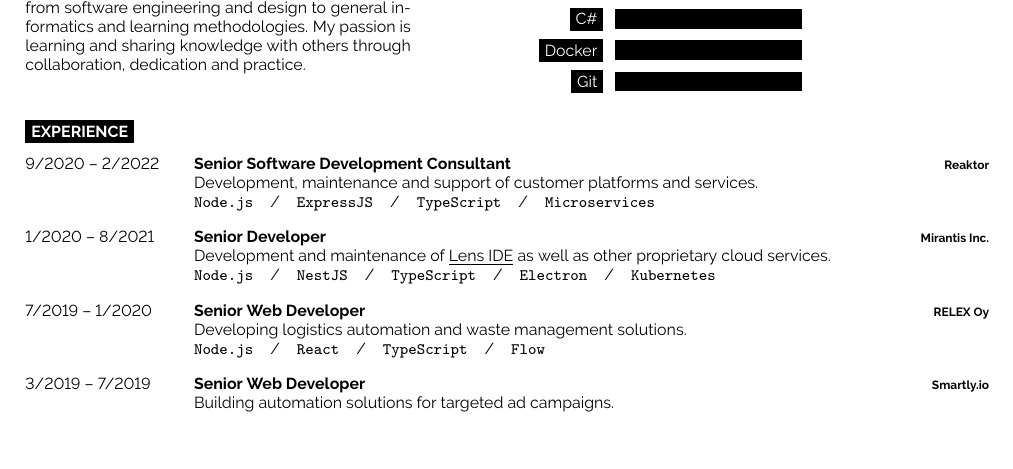
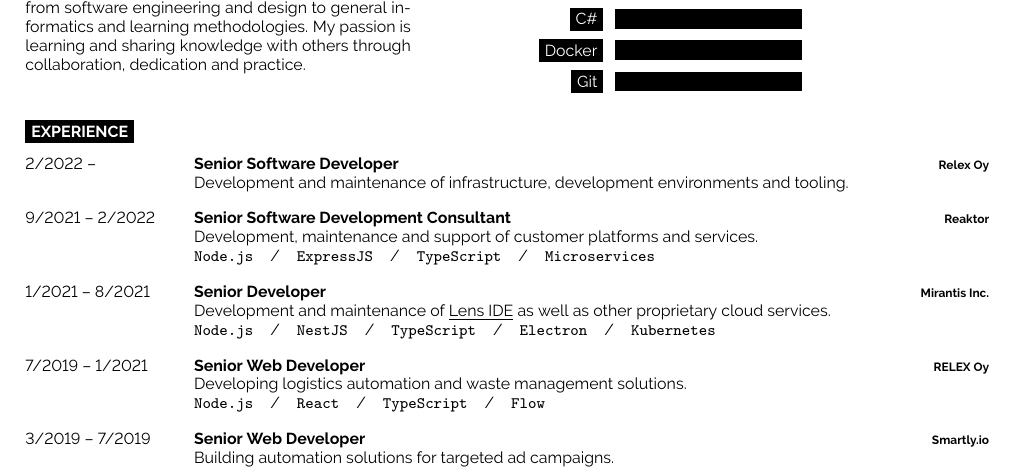
Before and after one commit to Nachasic/cv, a LaTeX document (main.tex): part of the page, cut so that both start at the same text, the shorter picture padded with empty space. Compiled offline with pdfLaTeX.

Commit message:
Update with relex entry

```diff
--- a/main.tex
+++ b/main.tex
@@ -95,17 +95,22 @@
 
 \begin{entrylist}
 	\entry
-		{9/2020 -- 2/2022}
+		{2/2022 --}
+		{Senior Software Developer}
+		{Relex Oy}
+		{Development and maintenance of infrastructure, development environments and tooling.}
+	\entry
+		{9/2021 -- 2/2022}
 		{Senior Software Development Consultant}
 		{Reaktor}
 		{Development, maintenance and support of customer platforms and services.\\ \texttt{Node.js}\slashsep\texttt{ExpressJS}\slashsep\texttt{TypeScript}\slashsep\texttt{Microservices}}
 	\entry
-		{1/2020 -- 8/2021}
+		{1/2021 -- 8/2021}
 		{Senior Developer}
 		{Mirantis Inc.}
 		{Development and maintenance of \href{https://github.com/lensapp/lens}{\underline{Lens IDE}} as well as other proprietary cloud services.\\ \texttt{Node.js}\slashsep\texttt{NestJS}\slashsep\texttt{TypeScript}\slashsep\texttt{Electron}\slashsep\texttt{Kubernetes}}
 	\entry
-		{7/2019 -- 1/2020}
+		{7/2019 -- 1/2021}
 		{Senior Web Developer}
 		{RELEX Oy}
 		{Developing logistics automation and waste management solutions.\\ \texttt{Node.js}\slashsep\texttt{React}\slashsep\texttt{TypeScript}\slashsep\texttt{Flow}}
```
